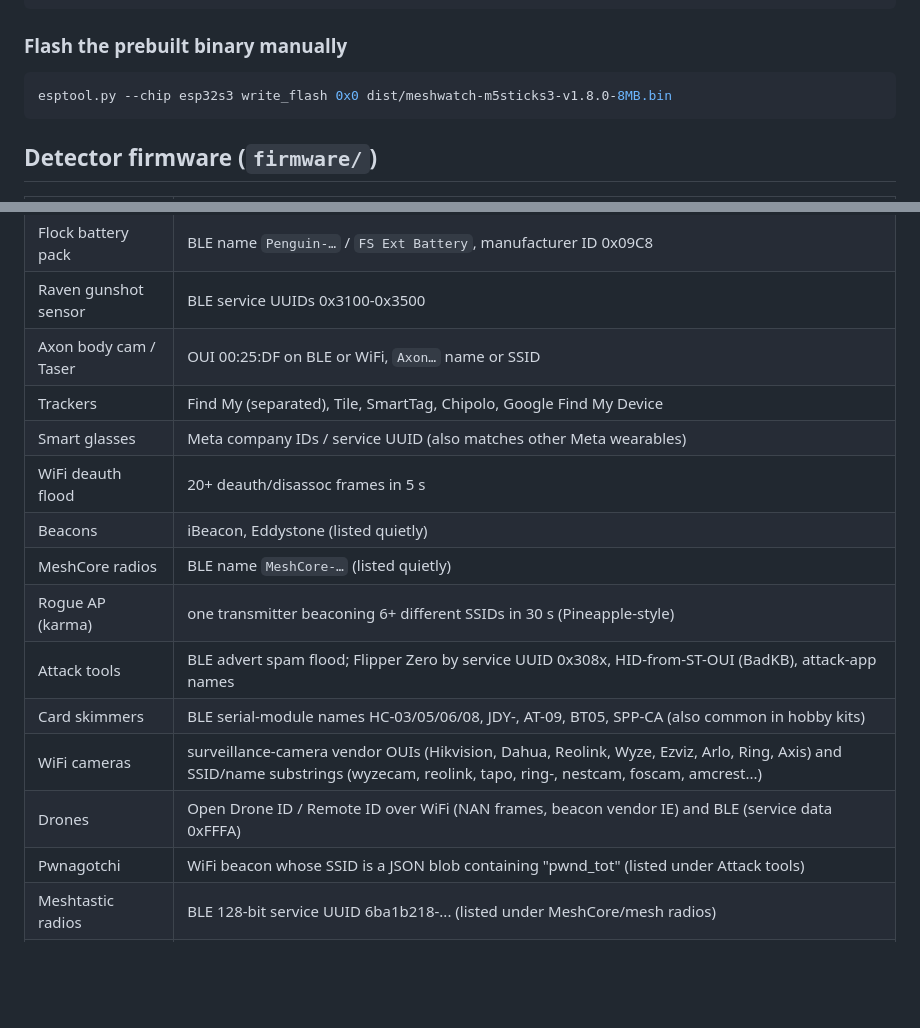
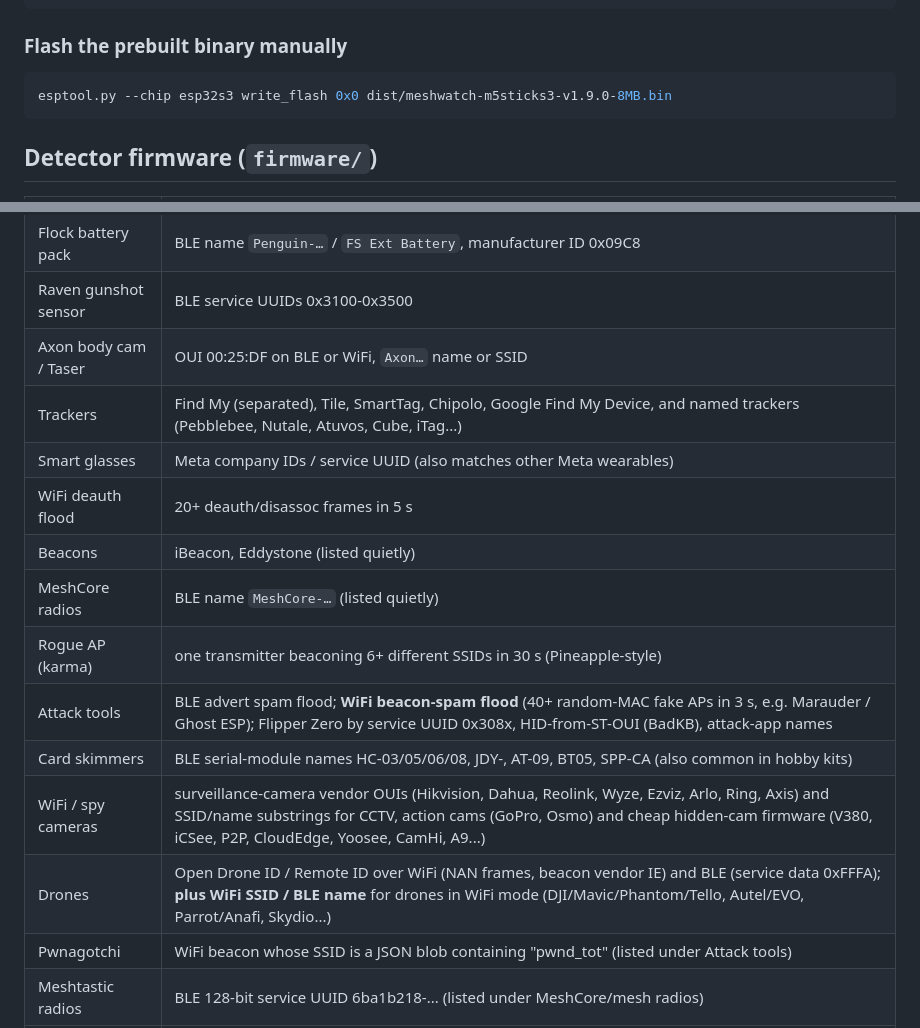
Before and after one commit to Korrie71/meshwatch, a Markdown page: README.md, 2 parts joined by grey strips. GitHub-like rendering; blank space fills up the shorter version.

````diff
--- a/README.md
+++ b/README.md
@@ -34,7 +34,7 @@ pio run -t upload
 ### Flash the prebuilt binary manually
 
 ```sh
-esptool.py --chip esp32s3 write_flash 0x0 dist/meshwatch-m5sticks3-v1.8.0-8MB.bin
+esptool.py --chip esp32s3 write_flash 0x0 dist/meshwatch-m5sticks3-v1.9.0-8MB.bin
 ```
 
 
@@ -46,16 +46,16 @@ esptool.py --chip esp32s3 write_flash 0x0 dist/meshwatch-m5sticks3-v1.8.0-8MB.bi
 | Flock battery pack | BLE name `Penguin-…` / `FS Ext Battery`, manufacturer ID 0x09C8 |
 | Raven gunshot sensor | BLE service UUIDs 0x3100-0x3500 |
 | Axon body cam / Taser | OUI 00:25:DF on BLE or WiFi, `Axon…` name or SSID |
-| Trackers | Find My (separated), Tile, SmartTag, Chipolo, Google Find My Device |
+| Trackers | Find My (separated), Tile, SmartTag, Chipolo, Google Find My Device, and named trackers (Pebblebee, Nutale, Atuvos, Cube, iTag...) |
 | Smart glasses | Meta company IDs / service UUID (also matches other Meta wearables) |
 | WiFi deauth flood | 20+ deauth/disassoc frames in 5 s |
 | Beacons | iBeacon, Eddystone (listed quietly) |
 | MeshCore radios | BLE name `MeshCore-…` (listed quietly) |
 | Rogue AP (karma) | one transmitter beaconing 6+ different SSIDs in 30 s (Pineapple-style) |
-| Attack tools | BLE advert spam flood; Flipper Zero by service UUID 0x308x, HID-from-ST-OUI (BadKB), attack-app names |
+| Attack tools | BLE advert spam flood; **WiFi beacon-spam flood** (40+ random-MAC fake APs in 3 s, e.g. Marauder / Ghost ESP); Flipper Zero by service UUID 0x308x, HID-from-ST-OUI (BadKB), attack-app names |
 | Card skimmers | BLE serial-module names HC-03/05/06/08, JDY-, AT-09, BT05, SPP-CA (also common in hobby kits) |
-| WiFi cameras | surveillance-camera vendor OUIs (Hikvision, Dahua, Reolink, Wyze, Ezviz, Arlo, Ring, Axis) and SSID/name substrings (wyzecam, reolink, tapo, ring-, nestcam, foscam, amcrest...) |
-| Drones | Open Drone ID / Remote ID over WiFi (NAN frames, beacon vendor IE) and BLE (service data 0xFFFA) |
+| WiFi / spy cameras | surveillance-camera vendor OUIs (Hikvision, Dahua, Reolink, Wyze, Ezviz, Arlo, Ring, Axis) and SSID/name substrings for CCTV, action cams (GoPro, Osmo) and cheap hidden-cam firmware (V380, iCSee, P2P, CloudEdge, Yoosee, CamHi, A9...) |
+| Drones | Open Drone ID / Remote ID over WiFi (NAN frames, beacon vendor IE) and BLE (service data 0xFFFA); **plus WiFi SSID / BLE name** for drones in WiFi mode (DJI/Mavic/Phantom/Tello, Autel/EVO, Parrot/Anafi, Skydio...) |
 | Pwnagotchi | WiFi beacon whose SSID is a JSON blob containing "pwnd_tot" (listed under Attack tools) |
 | Meshtastic radios | BLE 128-bit service UUID 6ba1b218-... (listed under MeshCore/mesh radios) |
 | Canary SSID | a bait network name you arm: an AP beaconing it (evil twin) or a client probing for it raises a Canary alert |
````
Also changed, not shown: m5burner/cover.png, 6 other files.
